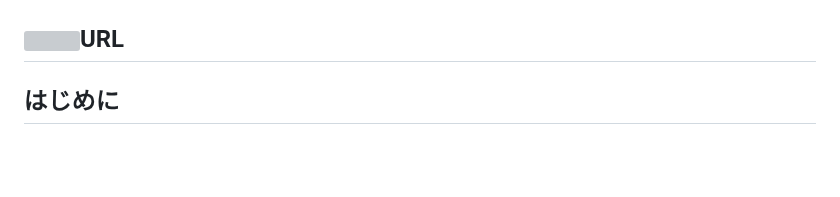
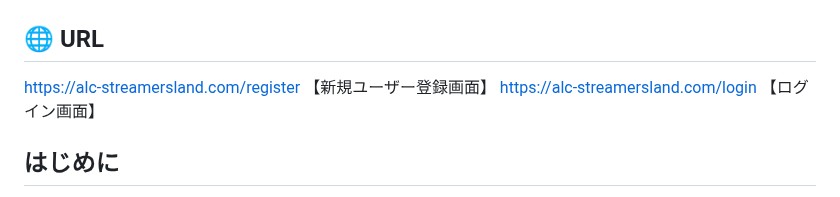
Before and after one commit to yunu0705/TestAppRails, a Markdown page: README.md, the part around the change. GitHub-like rendering; blank space fills up the shorter version; grey boxes are pictures that could not be loaded.

```diff
--- a/README.md
+++ b/README.md
@@ -3,7 +3,9 @@
 ![イメージ](path/image02.png)
 ![イメージ](path/image03.png)
 
-## ![]()URL
+## 🌐 URL
+https://alc-streamersland.com/register 【新規ユーザー登録画面】
+https://alc-streamersland.com/login  【ログイン画面】
 
 ## はじめに
 このリポジトリは転職用のポートフォリオとして公開しています。また、今回の開発においてフロント、バック両方ありますが、
```
